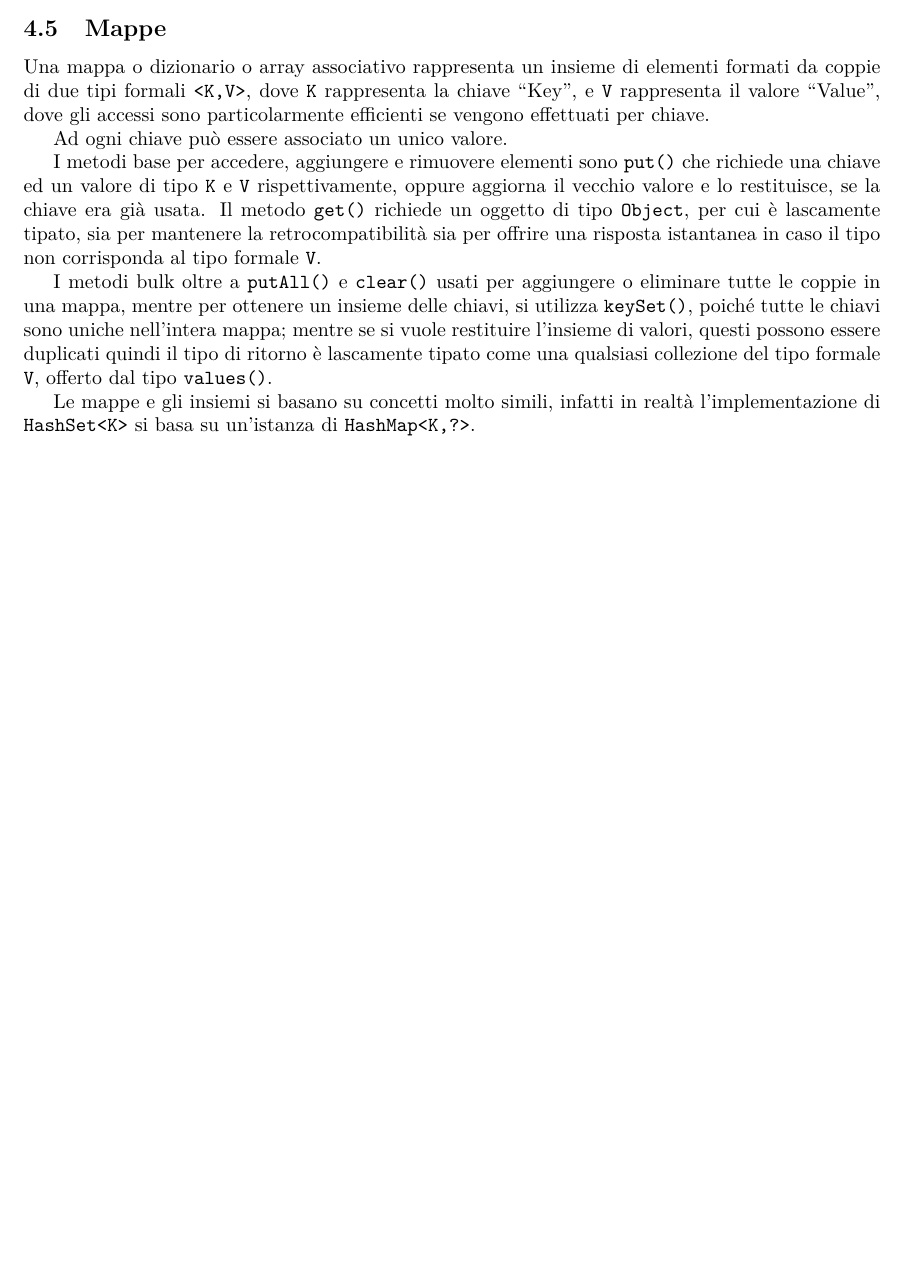
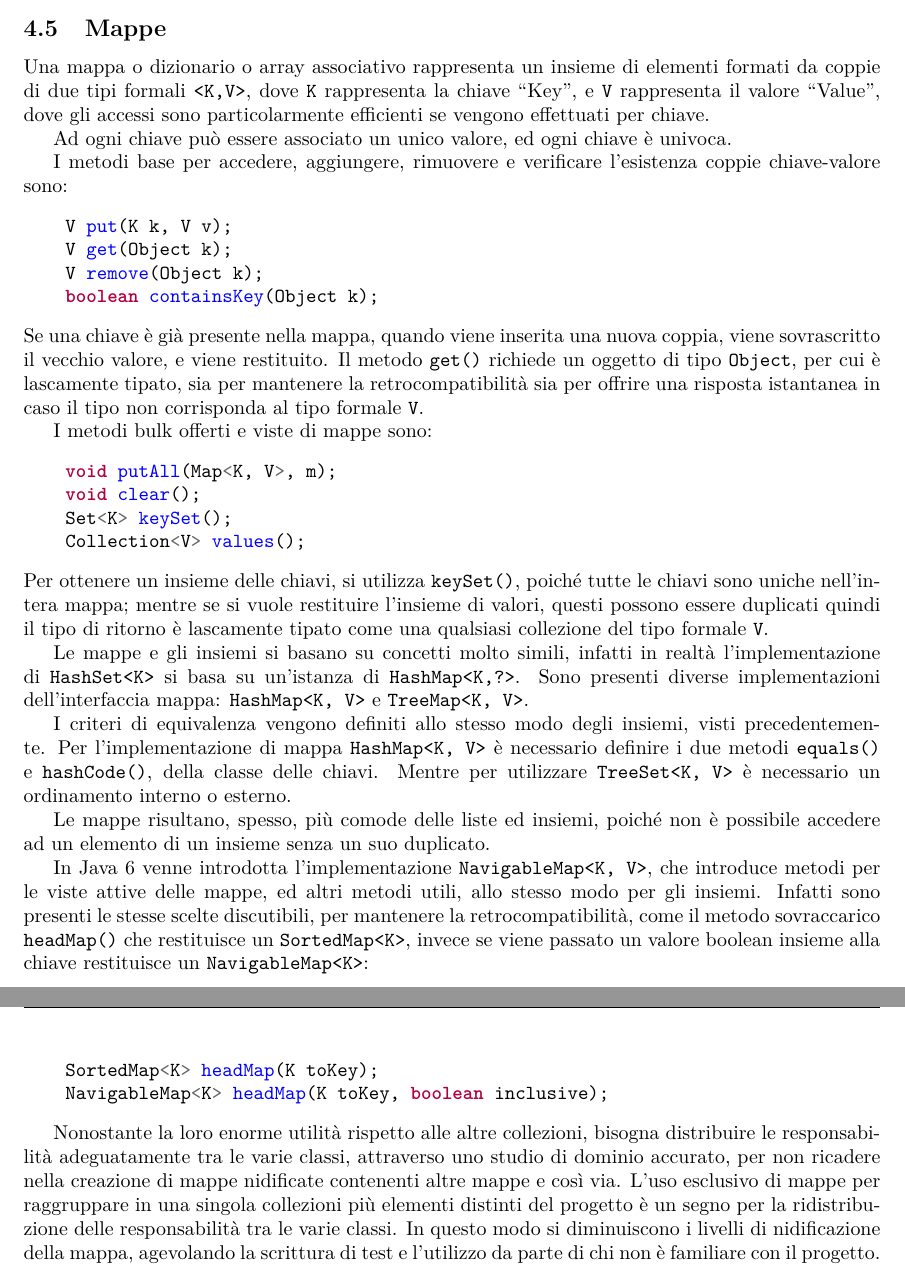
Before and after one commit to 00Darxk/Programmazione-Orientata-agli-Oggetti, a LaTeX document (Programmazione-Orientata-agli-Oggetti.tex): part of page 31 of 42 before the commit and two parts of pages 31 and 32 of 43 after it, the two joined at a grey line, cut so that both start at the same text, the shorter picture padded with empty space. Compiled offline with pdfLaTeX.

Commit message:
Corretta sezione su Mappe

```diff
--- a/Programmazione-Orientata-agli-Oggetti.tex
+++ b/Programmazione-Orientata-agli-Oggetti.tex
@@ -1159,24 +1159,51 @@ definire il criterio di uguaglianza. Questa rappresenta una scelta discutibile,
 Una mappa o dizionario o array associativo rappresenta un insieme di elementi formati da coppie di due tipi formali \verb|<K,V>|, dove \verb|K| rappresenta la chiave ``Key'',
 e \verb|V| rappresenta il valore ``Value'', dove gli accessi sono particolarmente efficienti se vengono effettuati per chiave.
 
-Ad ogni chiave può essere associato un unico valore.
-
-I metodi base per accedere, aggiungere e rimuovere elementi sono \verb|put()| che richiede una chiave ed un valore di tipo \verb|K| e \verb|V| rispettivamente, oppure
-aggiorna il vecchio valore e lo restituisce, se la chiave era già usata.
+Ad ogni chiave può essere associato un unico valore, ed ogni chiave è univoca.
+
+I metodi base per accedere, aggiungere, rimuovere e verificare l'esistenza coppie chiave-valore sono:
+\begin{minted}{java}
+    V put(K k, V v);
+    V get(Object k);
+    V remove(Object k);
+    boolean containsKey(Object k);
+\end{minted}
+Se una chiave è già presente nella mappa, quando viene inserita una nuova coppia, viene sovrascritto il vecchio valore, e viene restituito.
 Il metodo \verb|get()| richiede un oggetto di tipo \verb|Object|, per cui è lascamente tipato, sia per mantenere la retrocompatibilità sia per offrire una risposta istantanea
 in caso il tipo non corrisponda al tipo formale \verb|V|.
 
-%% TODO metodi di base ppt.
-
-I metodi bulk oltre a \verb|putAll()| e \verb|clear()| usati per aggiungere o eliminare tutte le coppie in una mappa, mentre per ottenere un insieme delle chiavi, si utilizza
+I metodi bulk offerti e viste di mappe sono:
+\begin{minted}{java}
+    void putAll(Map<K, V>, m);
+    void clear();
+    Set<K> keySet();
+    Collection<V> values();
+\end{minted}
+Per ottenere un insieme delle chiavi, si utilizza
 \verb|keySet()|, poiché tutte le chiavi sono uniche nell'intera mappa; mentre se si vuole restituire l'insieme di valori, questi possono essere duplicati quindi il tipo
-di ritorno è lascamente tipato come una qualsiasi collezione del tipo formale \verb|V|, offerto dal tipo \verb|values()|.
+di ritorno è lascamente tipato come una qualsiasi collezione del tipo formale \verb|V|.
 
 Le mappe e gli insiemi si basano su concetti molto simili, infatti in realtà l'implementazione di \verb|HashSet<K>| si basa su un'istanza di \verb|HashMap<K,?>|.
-%% TODO ppt.
-
-Per definire il criterio di equivalenza sulle chiavi
-%% TODO implementazioni criterio di equivalenza chiavi in HashMap
+Sono presenti diverse implementazioni dell'interfaccia mappa: \verb|HashMap<K, V>| e \verb|TreeMap<K, V>|.
+
+I criteri di equivalenza vengono definiti allo stesso modo degli insiemi, visti precedentemente.
+Per l'implementazione di mappa \verb|HashMap<K, V>| è necessario definire i due metodi \verb|equals()| e \verb|hashCode()|, della classe delle chiavi. Mentre per
+utilizzare \verb|TreeSet<K, V>| è necessario un ordinamento interno o esterno.
+
+Le mappe risultano, spesso, più comode delle liste ed insiemi, poiché non è possibile accedere ad un elemento di un insieme senza un suo duplicato.
+
+In Java 6 venne introdotta l'implementazione \verb|NavigableMap<K, V>|, che introduce metodi per le viste attive delle mappe, ed altri metodi utili, allo stesso modo
+per gli insiemi. Infatti sono presenti le stesse scelte discutibili, per mantenere la retrocompatibilità, come il metodo sovraccarico \verb|headMap()| che restituisce
+un \verb|SortedMap<K>|, invece se viene passato un valore boolean insieme alla chiave restituisce un \verb|NavigableMap<K>|:
+\begin{minted}{java}
+    SortedMap<K> headMap(K toKey);
+    NavigableMap<K> headMap(K toKey, boolean inclusive);
+\end{minted}
+
+Nonostante la loro enorme utilità rispetto alle altre collezioni, bisogna distribuire le responsabilità adeguatamente tra le varie classi, attraverso uno studio di
+dominio accurato, per non ricadere nella creazione di mappe nidificate contenenti altre mappe e così via. L'uso esclusivo di mappe per raggruppare in una singola collezioni
+più elementi distinti del progetto è un segno per la ridistribuzione delle responsabilità tra le varie classi. In questo modo si diminuiscono i livelli di nidificazione
+della mappa, agevolando la scrittura di test e l'utilizzo da parte di chi non è familiare con il progetto.
 
 \clearpage
 
```
Also changed, not shown: Programmazione-Orientata-agli-Oggetti.pdf, Programmazione-Orientata-agli-Oggetti.tex (17 more changed lines).
